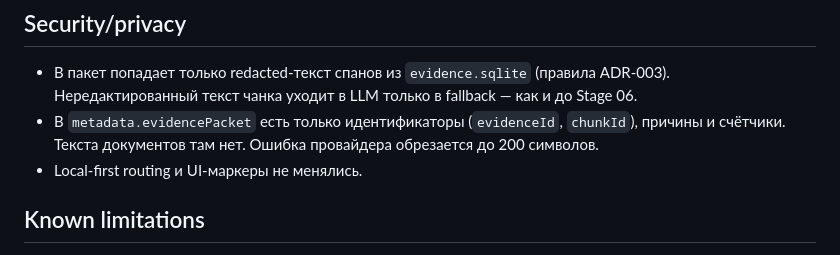
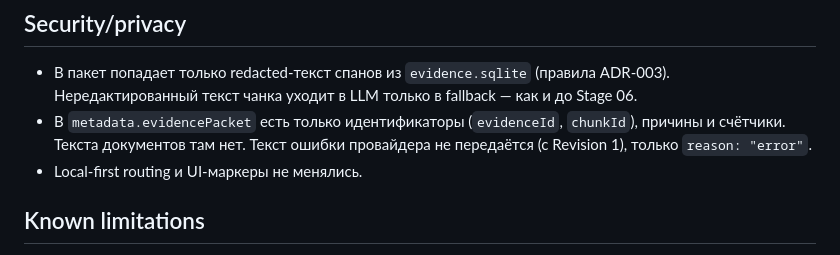
Before and after one commit to OdintsovSU10/LocalAI, a Markdown page: docs/product-v2/stage-06-report.md, the part around the change. Drawn GitHub-style.

Commit message:
Stage 06, revision 1: отчёт — текст ошибки провайдера не передаётся

```diff
--- a/docs/product-v2/stage-06-report.md
+++ b/docs/product-v2/stage-06-report.md
@@ -89,7 +89,7 @@ Status: IMPLEMENTED — ждёт независимой проверки на м
 
 ## Security/privacy
 - В пакет попадает только redacted-текст спанов из `evidence.sqlite` (правила ADR-003). Нередактированный текст чанка уходит в LLM только в fallback — как и до Stage 06.
-- В `metadata.evidencePacket` есть только идентификаторы (`evidenceId`, `chunkId`), причины и счётчики. Текста документов там нет. Ошибка провайдера обрезается до 200 символов.
+- В `metadata.evidencePacket` есть только идентификаторы (`evidenceId`, `chunkId`), причины и счётчики. Текста документов там нет. Текст ошибки провайдера не передаётся (с Revision 1), только `reason: "error"`.
 - Local-first routing и UI-маркеры не менялись.
 
 ## Known limitations
```
